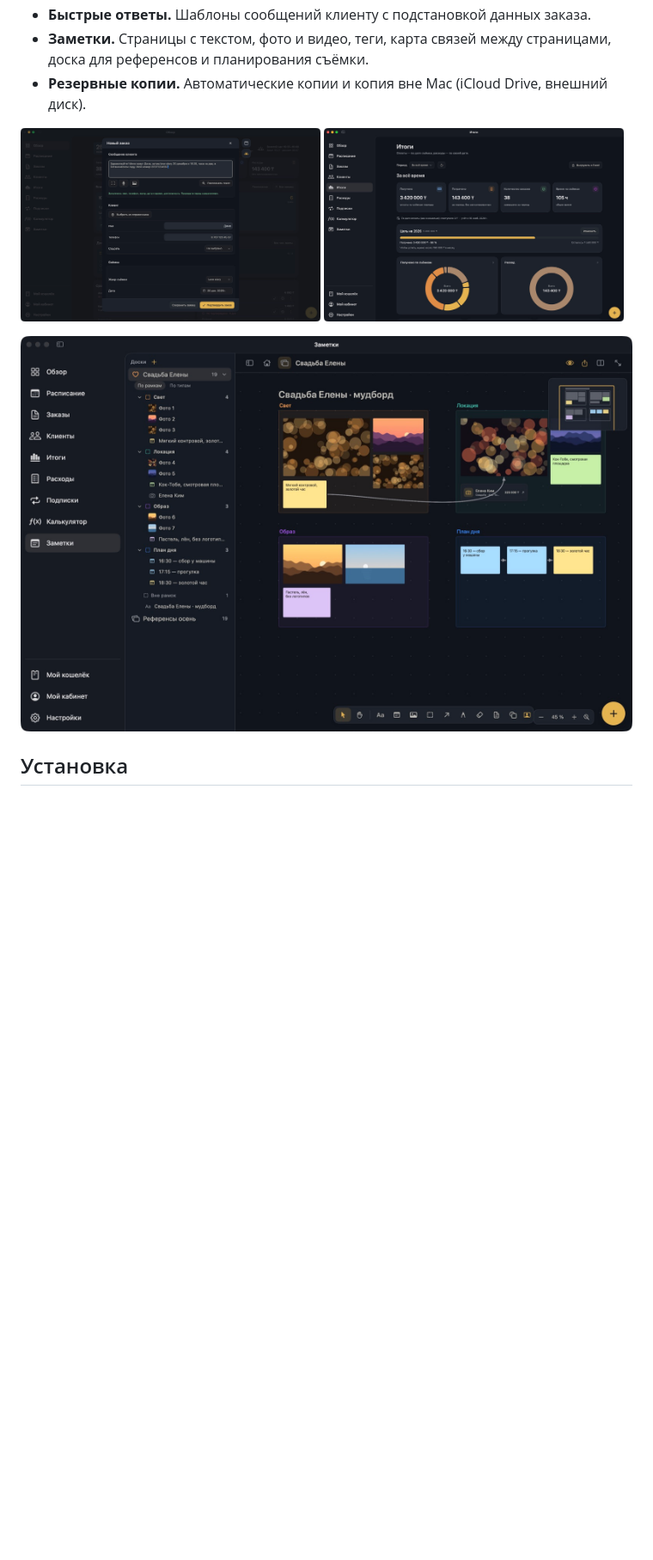
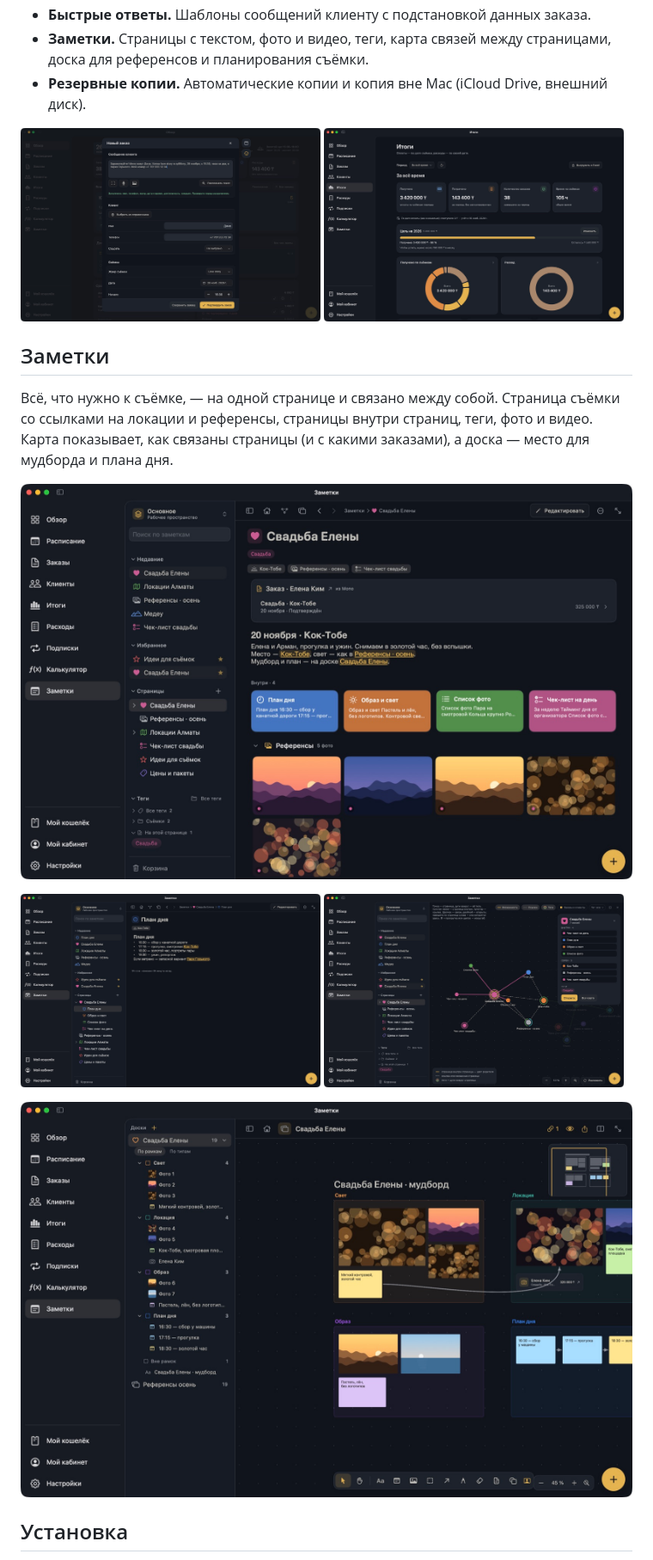
Before and after one commit to oskelaq/mono, a Markdown page: README.md, the part around the change. Shown at 86% size. Drawn GitHub-style; pictures changed too: screenshots/02-zayavka.jpg, screenshots/04-doska.jpg, screenshots/05-stranitsa.jpg (added); blank space fills up the shorter version.

Commit message:
Fresh screenshots and a notes section with page, nested page and map screenshots
Co-Authored-By: Claude Opus 5.5 <noreply@anthropic.com>

```diff
--- a/README.md
+++ b/README.md
@@ -29,6 +29,17 @@
   <img src="screenshots/03-itogi.jpg" alt="Итоги и цель на год" width="49%">
 </p>
 
+## Заметки
+
+Всё, что нужно к съёмке, — на одной странице и связано между собой. Страница съёмки со ссылками на локации и референсы, страницы внутри страниц, теги, фото и видео. Карта показывает, как связаны страницы (и с какими заказами), а доска — место для мудборда и плана дня.
+
+![Страница съёмки: заказ, ссылки на локацию и референсы, вложенные страницы, фото](screenshots/05-stranitsa.jpg)
+
+<p>
+  <img src="screenshots/06-vlozhennye.jpg" alt="Вложенная страница «План дня» и дерево страниц" width="49%">
+  <img src="screenshots/07-karta.jpg" alt="Карта связей между страницами" width="49%">
+</p>
+
 ![Доска: мудборд и план съёмки](screenshots/04-doska.jpg)
 
 ## Установка
```
Also changed, not shown: screenshots/01-obzor.jpg.
